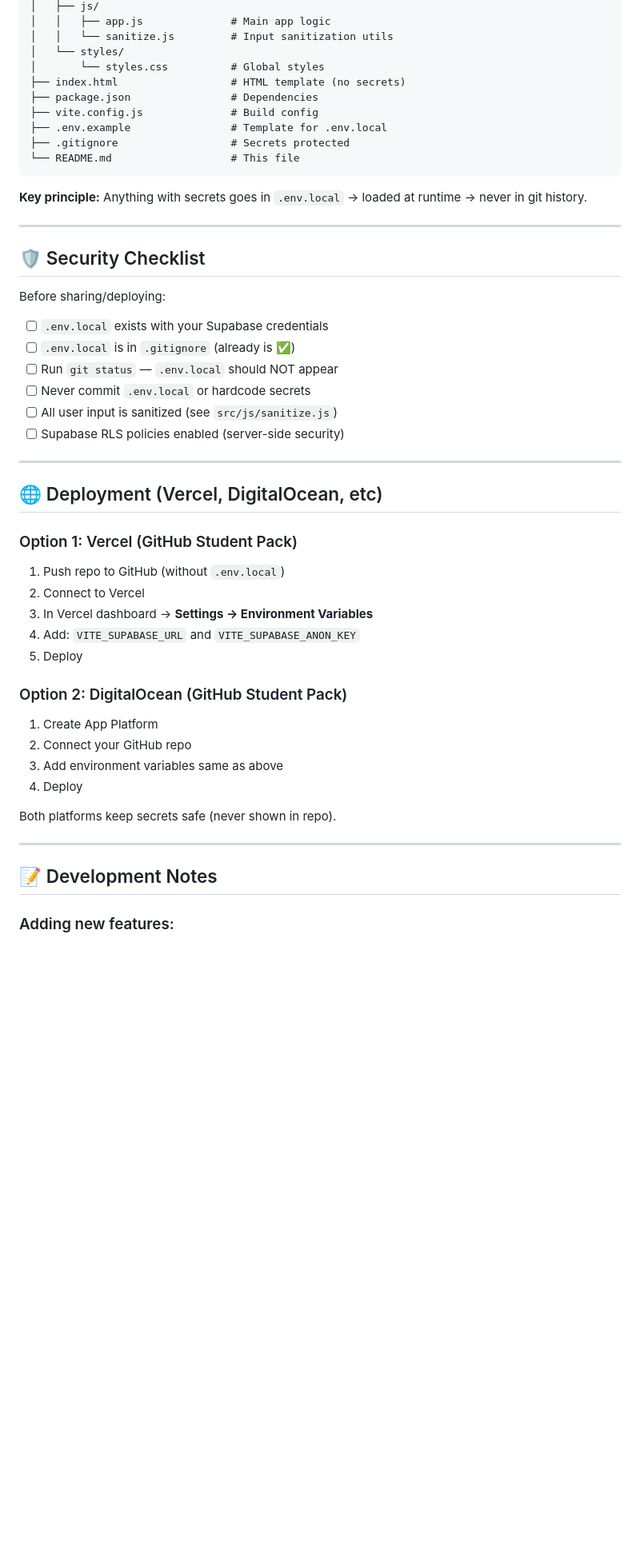
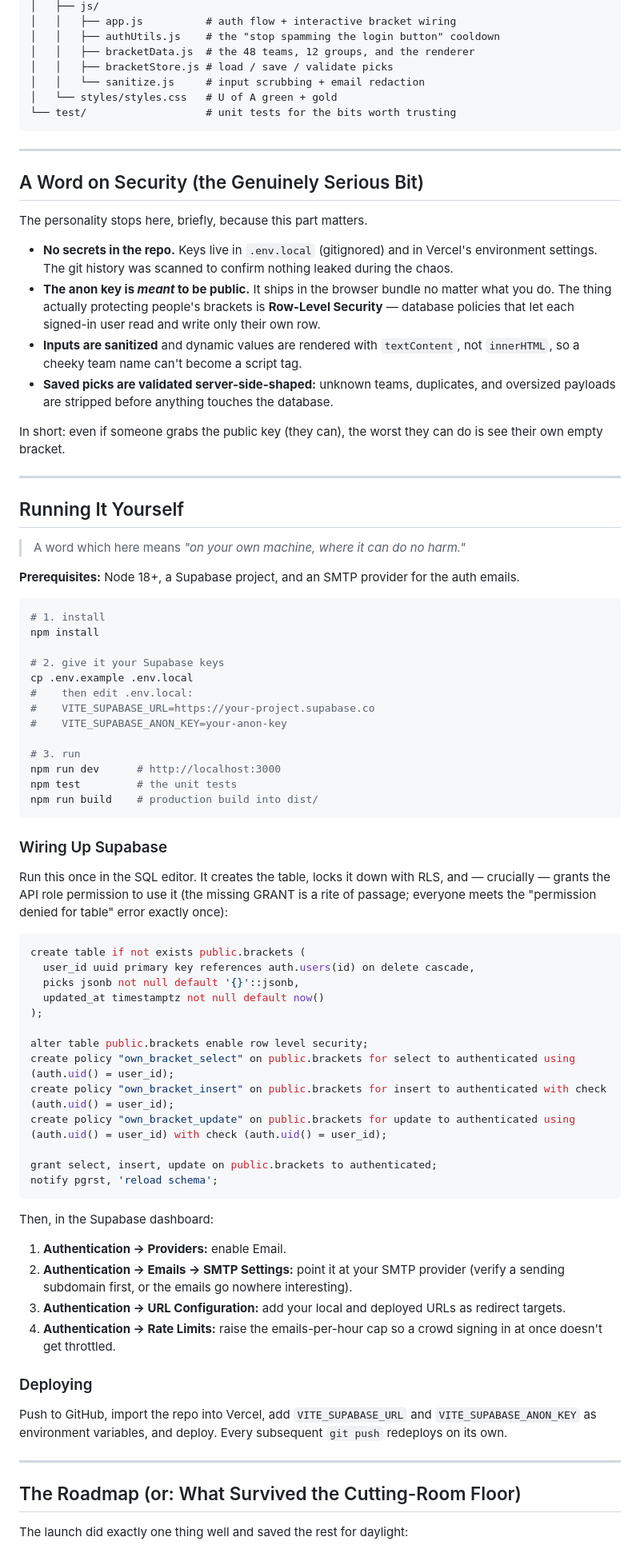
Before and after one commit to kobexamoh/wc-bracket-safe, a Markdown page: README.md, the part around one of its changes. Shown at 80% size. Rendered like a GitHub page; blank space fills up the shorter version.

Commit message:
Rewrite README in project voice
Co-Authored-By: Oz <oz-agent@warp.dev>

````diff
--- a/README.md
+++ b/README.md
@@ -79,53 +53,83 @@ wc-bracket-safe/
 │   ├── js/
-│   │   ├── app.js              # Main app logic
-│   │   └── sanitize.js         # Input sanitization utils
-│   └── styles/
-│       └── styles.css          # Global styles
-├── index.html                  # HTML template (no secrets)
-├── package.json                # Dependencies
-├── vite.config.js              # Build config
-├── .env.example                # Template for .env.local
-├── .gitignore                  # Secrets protected
-└── README.md                   # This file
+│   │   ├── app.js          # auth flow + interactive bracket wiring
+│   │   ├── authUtils.js    # the "stop spamming the login button" cooldown
+│   │   ├── bracketData.js  # the 48 teams, 12 groups, and the renderer
+│   │   ├── bracketStore.js # load / save / validate picks
+│   │   └── sanitize.js     # input scrubbing + email redaction
+│   └── styles/styles.css   # U of A green + gold
+└── test/                   # unit tests for the bits worth trusting
 ```
-
-**Key principle:** Anything with secrets goes in `.env.local` → loaded at runtime → never in git history.
 
 ---
 
-## 🛡️ Security Checklist
+## A Word on Security (the Genuinely Serious Bit)
 
-Before sharing/deploying:
+The personality stops here, briefly, because this part matters.
 
-- [ ] `.env.local` exists with your Supabase credentials
-- [ ] `.env.local` is in `.gitignore` (already is ✅)
-- [ ] Run `git status` — `.env.local` should NOT appear
-- [ ] Never commit `.env.local` or hardcode secrets
-- [ ] All user input is sanitized (see `src/js/sanitize.js`)
-- [ ] Supabase RLS policies enabled (server-side security)
+- **No secrets in the repo.** Keys live in `.env.local` (gitignored) and in Vercel's environment settings. The git history was scanned to confirm nothing leaked during the chaos.
+- **The anon key is *meant* to be public.** It ships in the browser bundle no matter what you do. The thing actually protecting people's brackets is **Row-Level Security** — database policies that let each signed-in user read and write only their own row.
+- **Inputs are sanitized** and dynamic values are rendered with `textContent`, not `innerHTML`, so a cheeky team name can't become a script tag.
+- **Saved picks are validated server-side-shaped:** unknown teams, duplicates, and oversized payloads are stripped before anything touches the database.
+
+In short: even if someone grabs the public key (they can), the worst they can do is see their own empty bracket.
 
 ---
 
-## 🌐 Deployment (Vercel, DigitalOcean, etc)
+## Running It Yourself
 
-### Option 1: Vercel (GitHub Student Pack)
-1. Push repo to GitHub (without `.env.local`)
-2. Connect to Vercel
-3. In Vercel dashboard → **Settings → Environment Variables**
-4. Add: `VITE_SUPABASE_URL` and `VITE_SUPABASE_ANON_KEY`
-5. Deploy
+> A word which here means *"on your own machine, where it can do no harm."*
 
-### Option 2: DigitalOcean (GitHub Student Pack)
-1. Create App Platform
-2. Connect your GitHub repo
-3. Add environment variables same as above
-4. Deploy
+**Prerequisites:** Node 18+, a Supabase project, and an SMTP provider for the auth emails.
 
-Both platforms keep secrets safe (never shown in repo).
+```bash
+# 1. install
+npm install
+
+# 2. give it your Supabase keys
+cp .env.example .env.local
+#    then edit .env.local:
+#    VITE_SUPABASE_URL=https://your-project.supabase.co
+#    VITE_SUPABASE_ANON_KEY=your-anon-key
+
+# 3. run
+npm run dev      # http://localhost:3000
+npm test         # the unit tests
+npm run build    # production build into dist/
+```
+
+### Wiring Up Supabase
+
+Run this once in the SQL editor. It creates the table, locks it down with RLS, and — crucially — grants the API role permission to use it (the missing GRANT is a rite of passage; everyone meets the "permission denied for table" error exactly once):
+
+```sql
+create table if not exists public.brackets (
+  user_id uuid primary key references auth.users(id) on delete cascade,
+  picks jsonb not null default '{}'::jsonb,
+  updated_at timestamptz not null default now()
+);
+
+alter table public.brackets enable row level security;
+create policy "own_bracket_select" on public.brackets for select to authenticated using (auth.uid() = user_id);
+create policy "own_bracket_insert" on public.brackets for insert to authenticated with check (auth.uid() = user_id);
+create policy "own_bracket_update" on public.brackets for update to authenticated using (auth.uid() = user_id) with check (auth.uid() = user_id);
+
+grant select, insert, update on public.brackets to authenticated;
+notify pgrst, 'reload schema';
+```
+
+Then, in the Supabase dashboard:
+1. **Authentication → Providers:** enable Email.
+2. **Authentication → Emails → SMTP Settings:** point it at your SMTP provider (verify a sending subdomain first, or the emails go nowhere interesting).
+3. **Authentication → URL Configuration:** add your local and deployed URLs as redirect targets.
+4. **Authentication → Rate Limits:** raise the emails-per-hour cap so a crowd signing in at once doesn't get throttled.
+
+### Deploying
+
+Push to GitHub, import the repo into Vercel, add `VITE_SUPABASE_URL` and `VITE_SUPABASE_ANON_KEY` as environment variables, and deploy. Every subsequent `git push` redeploys on its own.
 
 ---
 
-## 📝 Development Notes
+## The Roadmap (or: What Survived the Cutting-Room Floor)
 
-### Adding new features:
+The launch did exactly one thing well and saved the rest for daylight:
 
````
Also changed, not shown: other parts of README.md (+36 -108 lines).
